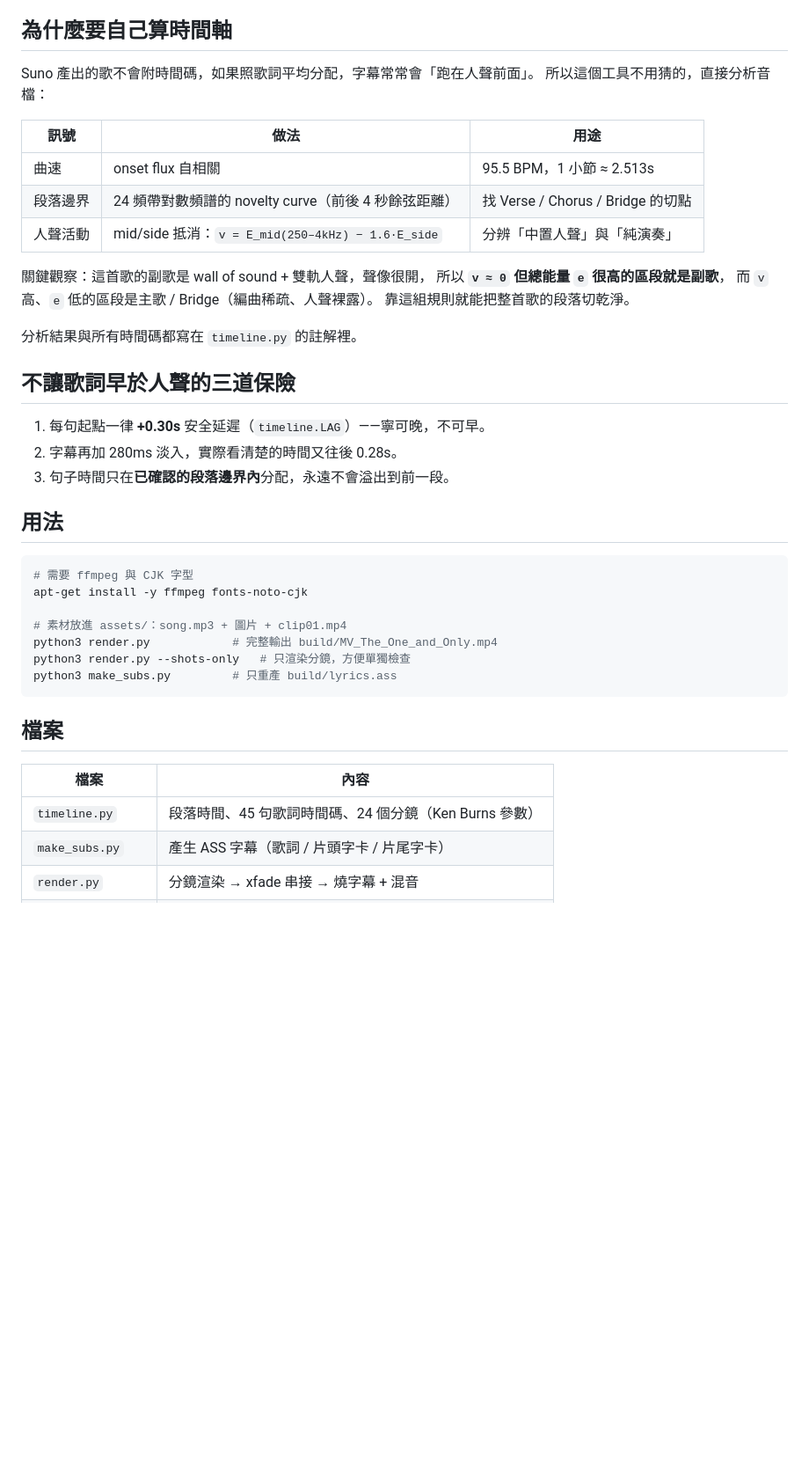
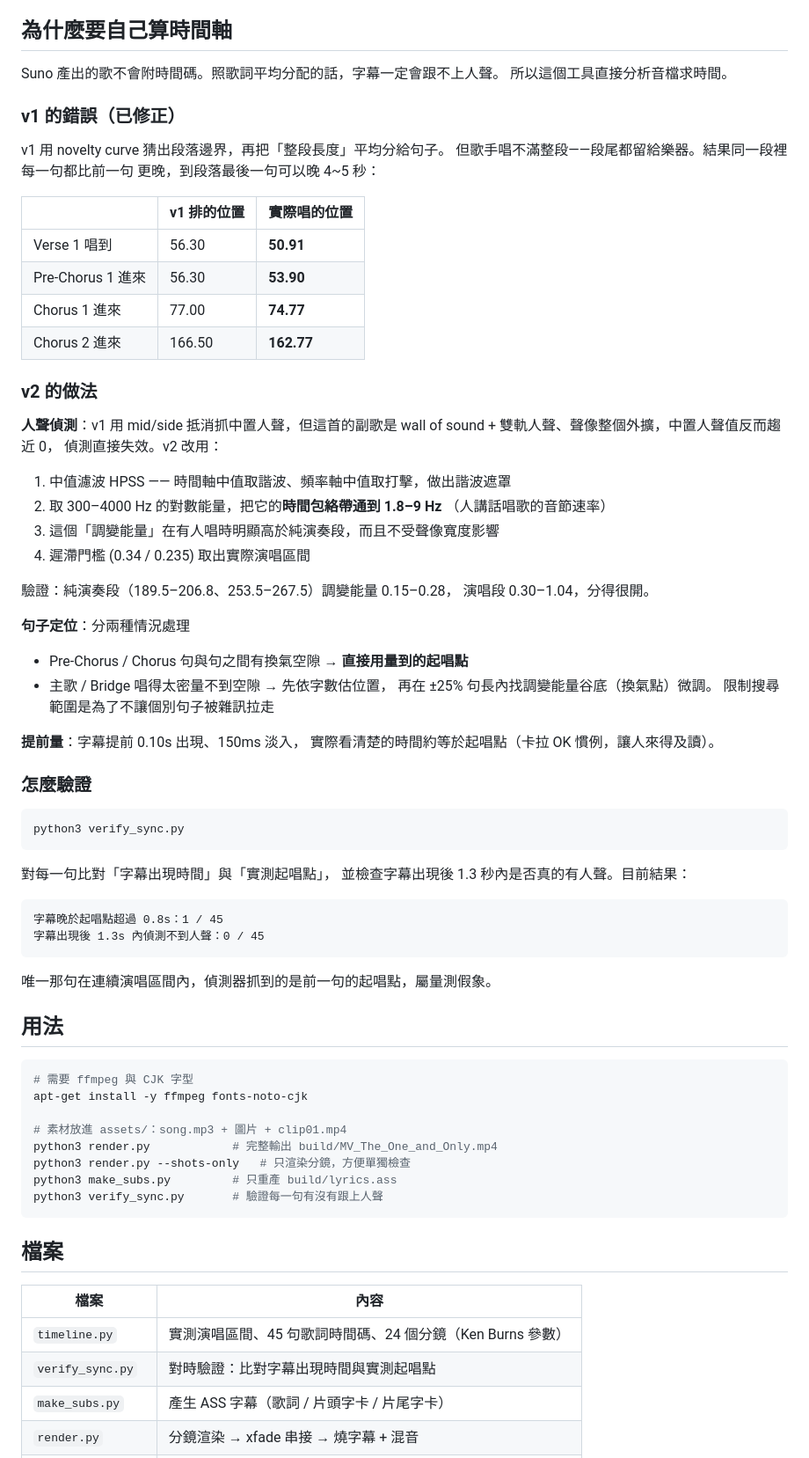
Before and after one commit to ma7942147-prog/ma7942147-tools, a Markdown page: tools/mv-render/README.md, the part around the change. Shown at 88% size. Drawn GitHub-style; blank space fills up the shorter version.

Commit message:
docs(mv-render): README 補上 v1 對時錯誤的成因與 v2 的偵測方法

````diff
--- a/tools/mv-render/README.md
+++ b/tools/mv-render/README.md
@@ -5,27 +5,62 @@
 
 ## 為什麼要自己算時間軸
 
-Suno 產出的歌不會附時間碼，如果照歌詞平均分配，字幕常常會「跑在人聲前面」。
-所以這個工具不用猜的，直接分析音檔：
+Suno 產出的歌不會附時間碼。照歌詞平均分配的話，字幕一定會跟不上人聲。
+所以這個工具直接分析音檔求時間。
 
-| 訊號 | 做法 | 用途 |
+### v1 的錯誤（已修正）
+
+v1 用 novelty curve 猜出段落邊界，再把「整段長度」平均分給句子。
+但歌手唱不滿整段——段尾都留給樂器。結果同一段裡每一句都比前一句
+更晚，到段落最後一句可以晚 4~5 秒：
+
+| | v1 排的位置 | 實際唱的位置 |
 |---|---|---|
-| 曲速 | onset flux 自相關 | 95.5 BPM，1 小節 ≈ 2.513s |
-| 段落邊界 | 24 頻帶對數頻譜的 novelty curve（前後 4 秒餘弦距離） | 找 Verse / Chorus / Bridge 的切點 |
-| 人聲活動 | mid/side 抵消：`v = E_mid(250–4kHz) − 1.6·E_side` | 分辨「中置人聲」與「純演奏」 |
+| Verse 1 唱到 | 56.30 | **50.91** |
+| Pre-Chorus 1 進來 | 56.30 | **53.90** |
+| Chorus 1 進來 | 77.00 | **74.77** |
+| Chorus 2 進來 | 166.50 | **162.77** |
 
-關鍵觀察：這首歌的副歌是 wall of sound + 雙軌人聲，聲像很開，
-所以 **`v ≈ 0` 但總能量 `e` 很高的區段就是副歌**，
-而 `v` 高、`e` 低的區段是主歌 / Bridge（編曲稀疏、人聲裸露）。
-靠這組規則就能把整首歌的段落切乾淨。
+### v2 的做法
 
-分析結果與所有時間碼都寫在 `timeline.py` 的註解裡。
+**人聲偵測**：v1 用 mid/side 抵消抓中置人聲，但這首的副歌是
+wall of sound + 雙軌人聲、聲像整個外擴，中置人聲值反而趨近 0，
+偵測直接失效。v2 改用：
 
-## 不讓歌詞早於人聲的三道保險
+1. 中值濾波 HPSS —— 時間軸中值取諧波、頻率軸中值取打擊，做出諧波遮罩
+2. 取 300–4000 Hz 的對數能量，把它的**時間包絡帶通到 1.8–9 Hz**
+   （人講話唱歌的音節速率）
+3. 這個「調變能量」在有人唱時明顯高於純演奏段，而且不受聲像寬度影響
+4. 遲滯門檻 (0.34 / 0.235) 取出實際演唱區間
 
-1. 每句起點一律 **+0.30s** 安全延遲（`timeline.LAG`）——寧可晚，不可早。
-2. 字幕再加 280ms 淡入，實際看清楚的時間又往後 0.28s。
-3. 句子時間只在**已確認的段落邊界內**分配，永遠不會溢出到前一段。
+驗證：純演奏段（189.5–206.8、253.5–267.5）調變能量 0.15–0.28，
+演唱段 0.30–1.04，分得很開。
+
+**句子定位**：分兩種情況處理
+
+- Pre-Chorus / Chorus 句與句之間有換氣空隙 → **直接用量到的起唱點**
+- 主歌 / Bridge 唱得太密量不到空隙 → 先依字數估位置，
+  再在 ±25% 句長內找調變能量谷底（換氣點）微調。
+  限制搜尋範圍是為了不讓個別句子被雜訊拉走
+
+**提前量**：字幕提前 0.10s 出現、150ms 淡入，
+實際看清楚的時間約等於起唱點（卡拉 OK 慣例，讓人來得及讀）。
+
+### 怎麼驗證
+
+```bash
+python3 verify_sync.py
+```
+
+對每一句比對「字幕出現時間」與「實測起唱點」，
+並檢查字幕出現後 1.3 秒內是否真的有人聲。目前結果：
+
+```
+字幕晚於起唱點超過 0.8s：1 / 45
+字幕出現後 1.3s 內偵測不到人聲：0 / 45
+```
+
+唯一那句在連續演唱區間內，偵測器抓到的是前一句的起唱點，屬量測假象。
 
 ## 用法
 
@@ -37,13 +72,15 @@ apt-get install -y ffmpeg fonts-noto-cjk
 python3 render.py            # 完整輸出 build/MV_The_One_and_Only.mp4
 python3 render.py --shots-only   # 只渲染分鏡，方便單獨檢查
 python3 make_subs.py         # 只重產 build/lyrics.ass
+python3 verify_sync.py       # 驗證每一句有沒有跟上人聲
 ```
 
 ## 檔案
 
 | 檔案 | 內容 |
 |---|---|
-| `timeline.py` | 段落時間、45 句歌詞時間碼、24 個分鏡（Ken Burns 參數） |
+| `timeline.py` | 實測演唱區間、45 句歌詞時間碼、24 個分鏡（Ken Burns 參數） |
+| `verify_sync.py` | 對時驗證：比對字幕出現時間與實測起唱點 |
 | `make_subs.py` | 產生 ASS 字幕（歌詞 / 片頭字卡 / 片尾字卡） |
 | `render.py` | 分鏡渲染 → xfade 串接 → 燒字幕 + 混音 |
 | `assets/`, `build/` | 素材與產出，**不進 git**（個人內容） |
````
